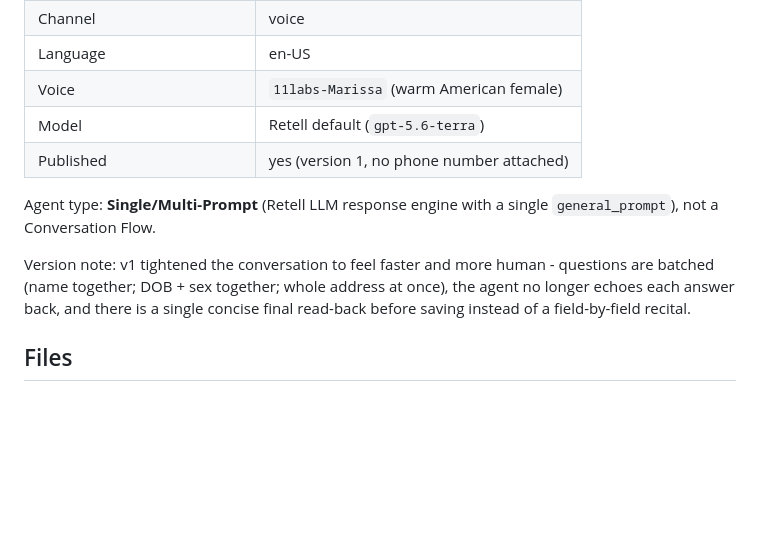
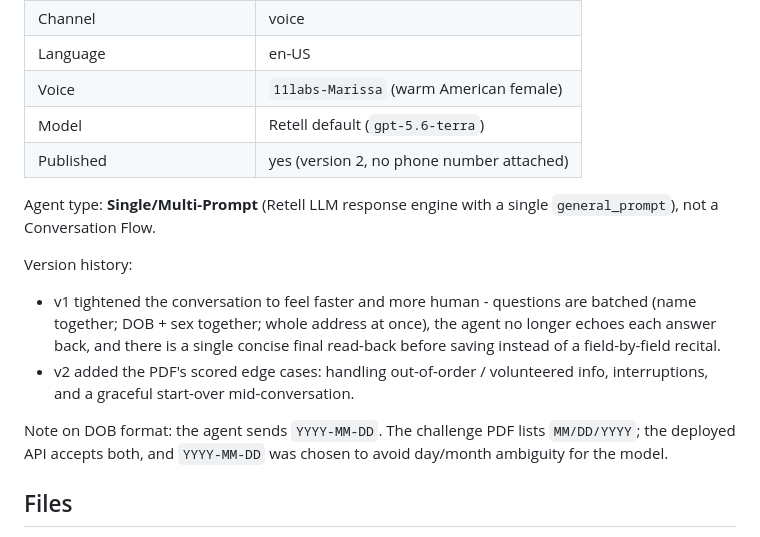
Before and after one commit to HuzaifaTanzeel/patient-reg-voice-agent, a Markdown page: retell/README.md, the part around the change. Rendered like a GitHub page; blank space fills up the shorter version.

Commit message:
feat(retell): add out-of-order and start-over handling (v2, PDF alignment)
Co-authored-by: Cursor <cursoragent@cursor.com>

```diff
--- a/retell/README.md
+++ b/retell/README.md
@@ -15,15 +15,22 @@ custom function.
 | Language | en-US |
 | Voice | `11labs-Marissa` (warm American female) |
 | Model | Retell default (`gpt-5.6-terra`) |
-| Published | yes (version 1, no phone number attached) |
+| Published | yes (version 2, no phone number attached) |
 
 Agent type: **Single/Multi-Prompt** (Retell LLM response engine with a single
 `general_prompt`), not a Conversation Flow.
 
-Version note: v1 tightened the conversation to feel faster and more human -
-questions are batched (name together; DOB + sex together; whole address at once),
-the agent no longer echoes each answer back, and there is a single concise final
-read-back before saving instead of a field-by-field recital.
+Version history:
+- v1 tightened the conversation to feel faster and more human - questions are
+  batched (name together; DOB + sex together; whole address at once), the agent no
+  longer echoes each answer back, and there is a single concise final read-back
+  before saving instead of a field-by-field recital.
+- v2 added the PDF's scored edge cases: handling out-of-order / volunteered info,
+  interruptions, and a graceful start-over mid-conversation.
+
+Note on DOB format: the agent sends `YYYY-MM-DD`. The challenge PDF lists
+`MM/DD/YYYY`; the deployed API accepts both, and `YYYY-MM-DD` was chosen to avoid
+day/month ambiguity for the model.
 
 ## Files
 - [`system_prompt.md`](system_prompt.md) - the agent's `general_prompt`.
```
Also changed, not shown: retell/system_prompt.md (+9 -1 lines).
